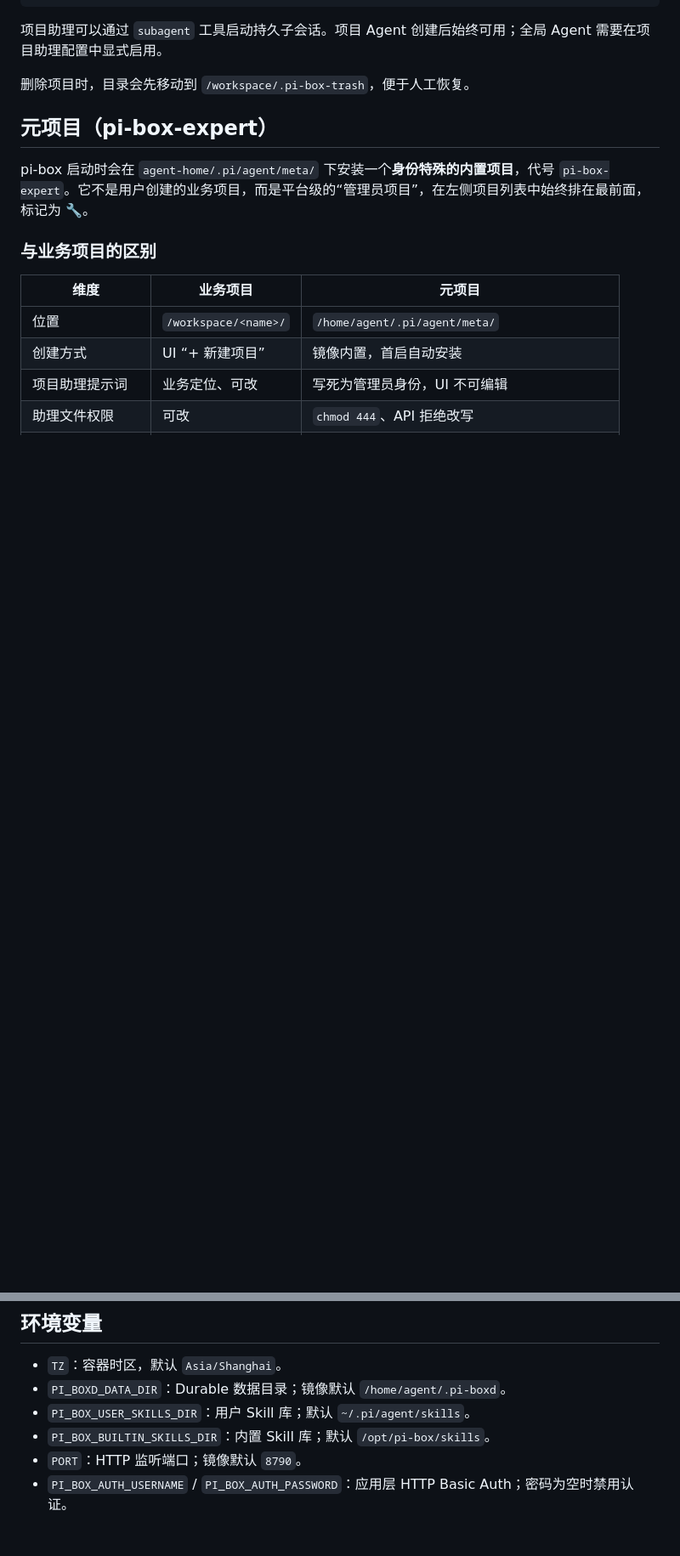
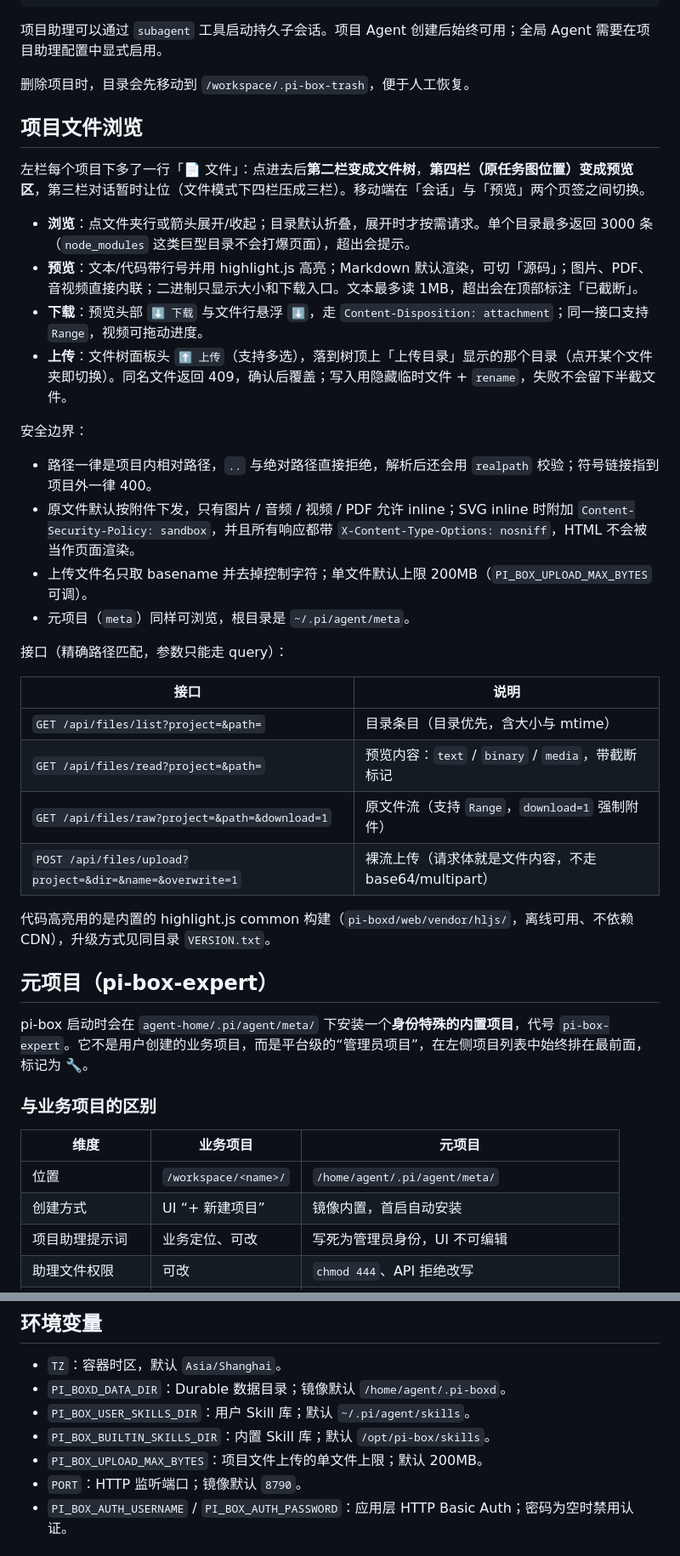
Before and after one commit to iridesc/pi-box, a Markdown page: README.md, 2 parts joined by grey strips. Shown at 85% size. Drawn GitHub-style; blank space fills up the shorter version.

Commit message:
docs: 补充项目文件浏览说明与上传上限环境变量

```diff
--- a/README.md
+++ b/README.md
@@ -113,6 +113,33 @@ services:
 项目助理可以通过 `subagent` 工具启动持久子会话。项目 Agent 创建后始终可用；全局 Agent 需要在项目助理配置中显式启用。
 
 删除项目时，目录会先移动到 `/workspace/.pi-box-trash`，便于人工恢复。
+
+## 项目文件浏览
+
+左栏每个项目下多了一行「📄 文件」：点进去后**第二栏变成文件树**，**第四栏（原任务图位置）变成预览区**，第三栏对话暂时让位（文件模式下四栏压成三栏）。移动端在「会话」与「预览」两个页签之间切换。
+
+- **浏览**：点文件夹行或箭头展开/收起；目录默认折叠，展开时才按需请求。单个目录最多返回 3000 条（`node_modules` 这类巨型目录不会打爆页面），超出会提示。
+- **预览**：文本/代码带行号并用 highlight.js 高亮；Markdown 默认渲染，可切「源码」；图片、PDF、音视频直接内联；二进制只显示大小和下载入口。文本最多读 1MB，超出会在顶部标注「已截断」。
+- **下载**：预览头部 `⬇ 下载` 与文件行悬浮 `⬇`，走 `Content-Disposition: attachment`；同一接口支持 `Range`，视频可拖动进度。
+- **上传**：文件树面板头 `⬆ 上传`（支持多选），落到树顶上「上传目录」显示的那个目录（点开某个文件夹即切换）。同名文件返回 409，确认后覆盖；写入用隐藏临时文件 + `rename`，失败不会留下半截文件。
+
+安全边界：
+
+- 路径一律是项目内相对路径，`..` 与绝对路径直接拒绝，解析后还会用 `realpath` 校验；符号链接指到项目外一律 400。
+- 原文件默认按附件下发，只有图片 / 音频 / 视频 / PDF 允许 inline；SVG inline 时附加 `Content-Security-Policy: sandbox`，并且所有响应都带 `X-Content-Type-Options: nosniff`，HTML 不会被当作页面渲染。
+- 上传文件名只取 basename 并去掉控制字符；单文件默认上限 200MB（`PI_BOX_UPLOAD_MAX_BYTES` 可调）。
+- 元项目（`meta`）同样可浏览，根目录是 `~/.pi/agent/meta`。
+
+接口（精确路径匹配，参数只能走 query）：
+
+| 接口 | 说明 |
+|---|---|
+| `GET /api/files/list?project=&path=` | 目录条目（目录优先，含大小与 mtime） |
+| `GET /api/files/read?project=&path=` | 预览内容：`text` / `binary` / `media`，带截断标记 |
+| `GET /api/files/raw?project=&path=&download=1` | 原文件流（支持 `Range`，`download=1` 强制附件） |
+| `POST /api/files/upload?project=&dir=&name=&overwrite=1` | 裸流上传（请求体就是文件内容，不走 base64/multipart） |
+
+代码高亮用的是内置的 highlight.js common 构建（`pi-boxd/web/vendor/hljs/`，离线可用、不依赖 CDN），升级方式见同目录 `VERSION.txt`。
 
 ## 元项目（pi-box-expert）
 
@@ -302,6 +329,7 @@ podman compose down
 - `PI_BOXD_DATA_DIR`：Durable 数据目录；镜像默认 `/home/agent/.pi-boxd`。
 - `PI_BOX_USER_SKILLS_DIR`：用户 Skill 库；默认 `~/.pi/agent/skills`。
 - `PI_BOX_BUILTIN_SKILLS_DIR`：内置 Skill 库；默认 `/opt/pi-box/skills`。
+- `PI_BOX_UPLOAD_MAX_BYTES`：项目文件上传的单文件上限；默认 200MB。
 - `PORT`：HTTP 监听端口；镜像默认 `8790`。
 - `PI_BOX_AUTH_USERNAME` / `PI_BOX_AUTH_PASSWORD`：应用层 HTTP Basic Auth；密码为空时禁用认证。
 
```
